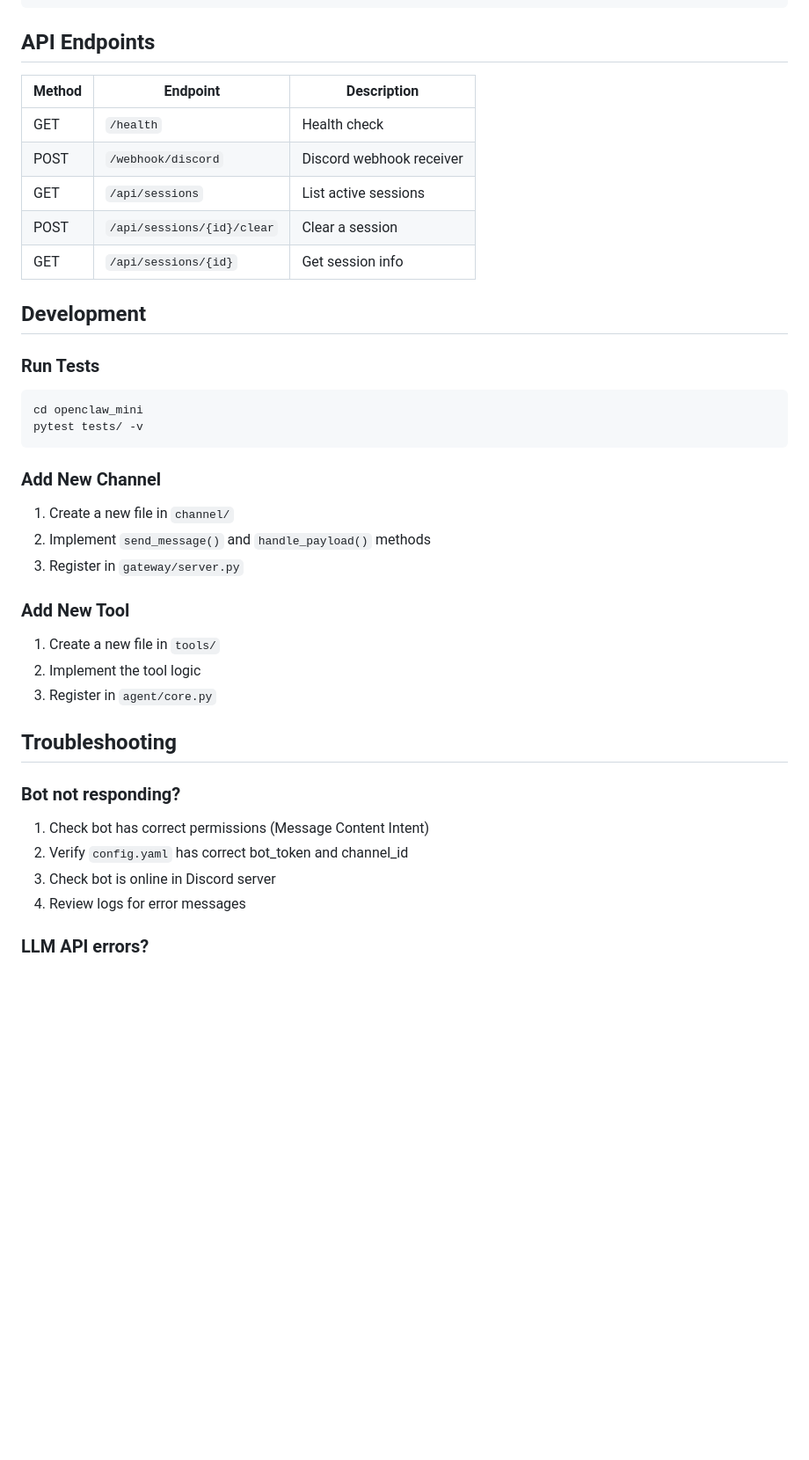
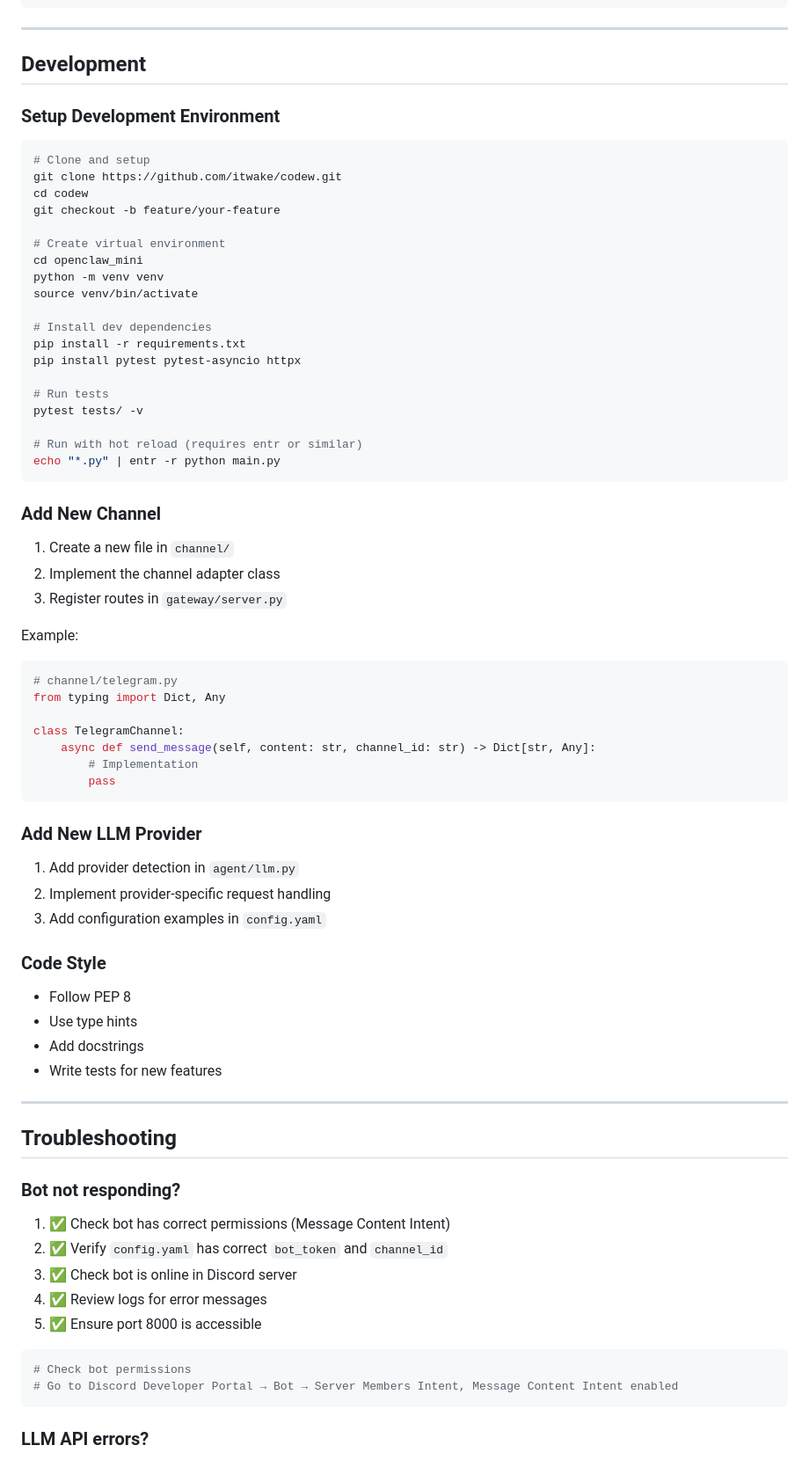
Before and after one commit to dvnuo/engineering-flow-platform, a Markdown page: openclaw_mini/README.md, the part around one of its changes. Shown at 88% size. GitHub-like rendering; blank space fills up the shorter version.

````diff
--- a/openclaw_mini/README.md
+++ b/openclaw_mini/README.md
@@ -171,45 +367,80 @@ openclaw_mini/
     └── test_session_manager.py
 ```
 
-## API Endpoints
-
-| Method | Endpoint | Description |
-|--------|----------|-------------|
-| GET | `/health` | Health check |
-| POST | `/webhook/discord` | Discord webhook receiver |
-| GET | `/api/sessions` | List active sessions |
-| POST | `/api/sessions/{id}/clear` | Clear a session |
-| GET | `/api/sessions/{id}` | Get session info |
+---
 
 ## Development
 
-### Run Tests
+### Setup Development Environment
 
 ```bash
+# Clone and setup
+git clone https://github.com/itwake/codew.git
+cd codew
+git checkout -b feature/your-feature
+
+# Create virtual environment
 cd openclaw_mini
+python -m venv venv
+source venv/bin/activate
+
+# Install dev dependencies
+pip install -r requirements.txt
+pip install pytest pytest-asyncio httpx
+
+# Run tests
 pytest tests/ -v
+
+# Run with hot reload (requires entr or similar)
+echo "*.py" | entr -r python main.py
 ```
 
 ### Add New Channel
 
 1. Create a new file in `channel/`
-2. Implement `send_message()` and `handle_payload()` methods
-3. Register in `gateway/server.py`
+2. Implement the channel adapter class
+3. Register routes in `gateway/server.py`
 
-### Add New Tool
+Example:
+```python
+# channel/telegram.py
+from typing import Dict, Any
 
-1. Create a new file in `tools/`
-2. Implement the tool logic
-3. Register in `agent/core.py`
+class TelegramChannel:
+    async def send_message(self, content: str, channel_id: str) -> Dict[str, Any]:
+        # Implementation
+        pass
+```
+
+### Add New LLM Provider
+
+1. Add provider detection in `agent/llm.py`
+2. Implement provider-specific request handling
+3. Add configuration examples in `config.yaml`
+
+### Code Style
+
+- Follow PEP 8
+- Use type hints
+- Add docstrings
+- Write tests for new features
+
+---
 
 ## Troubleshooting
 
 ### Bot not responding?
 
-1. Check bot has correct permissions (Message Content Intent)
-2. Verify `config.yaml` has correct bot_token and channel_id
-3. Check bot is online in Discord server
-4. Review logs for error messages
+1. ✅ Check bot has correct permissions (Message Content Intent)
+2. ✅ Verify `config.yaml` has correct `bot_token` and `channel_id`
+3. ✅ Check bot is online in Discord server
+4. ✅ Review logs for error messages
+5. ✅ Ensure port 8000 is accessible
+
+```bash
+# Check bot permissions
+# Go to Discord Developer Portal → Bot → Server Members Intent, Message Content Intent enabled
+```
 
 ### LLM API errors?
 
````
Also changed, not shown: other parts of openclaw_mini/README.md (+314 -48 lines).
